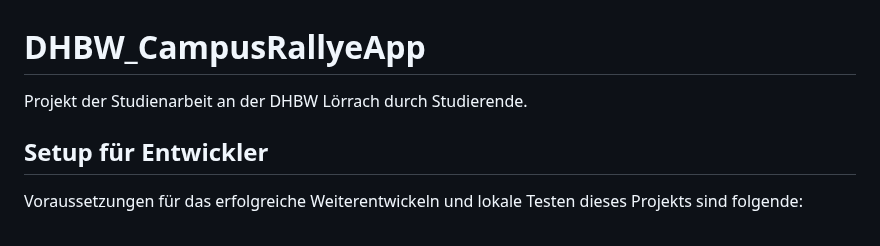
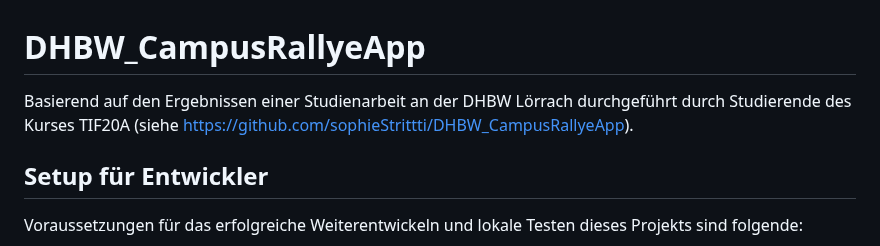
Before and after one commit to DHBWLoerrach/CampusRallyeApp, a Markdown page: README.md, the part around the change. GitHub-like rendering.

Commit message:
Credits in Readme

```diff
--- a/README.md
+++ b/README.md
@@ -1,6 +1,7 @@
 # DHBW_CampusRallyeApp
 
-Projekt der Studienarbeit an der DHBW Lörrach durch Studierende.
+Basierend auf den Ergebnissen einer Studienarbeit an der DHBW Lörrach durchgeführt
+durch Studierende des Kurses TIF20A (siehe https://github.com/sophieStrittti/DHBW_CampusRallyeApp).
 
 ## Setup für Entwickler
 Voraussetzungen für das erfolgreiche Weiterentwickeln und lokale Testen dieses Projekts sind folgende:
```
